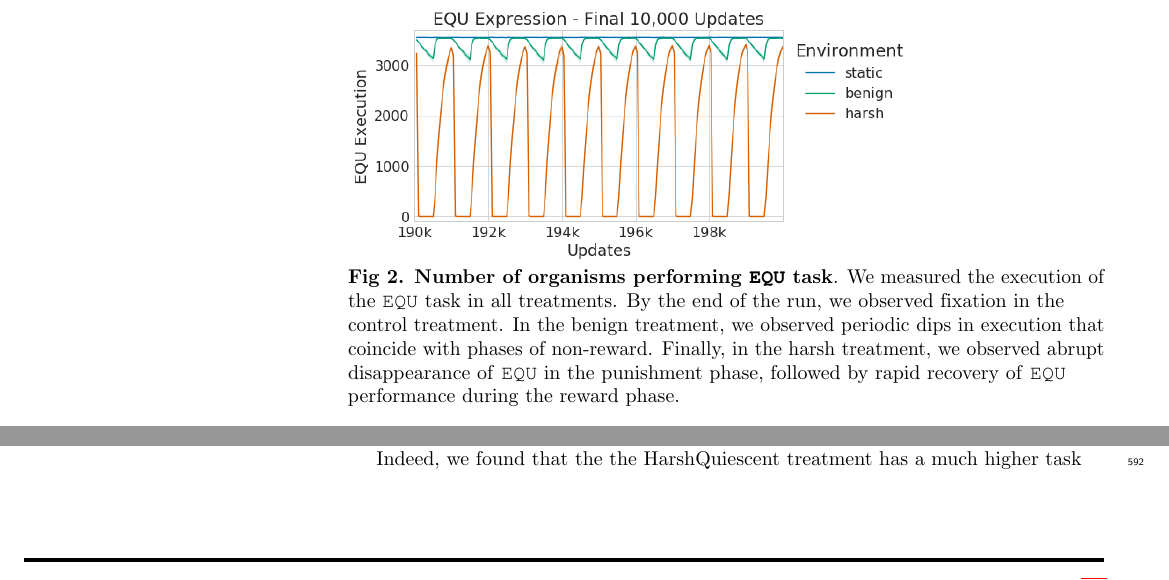
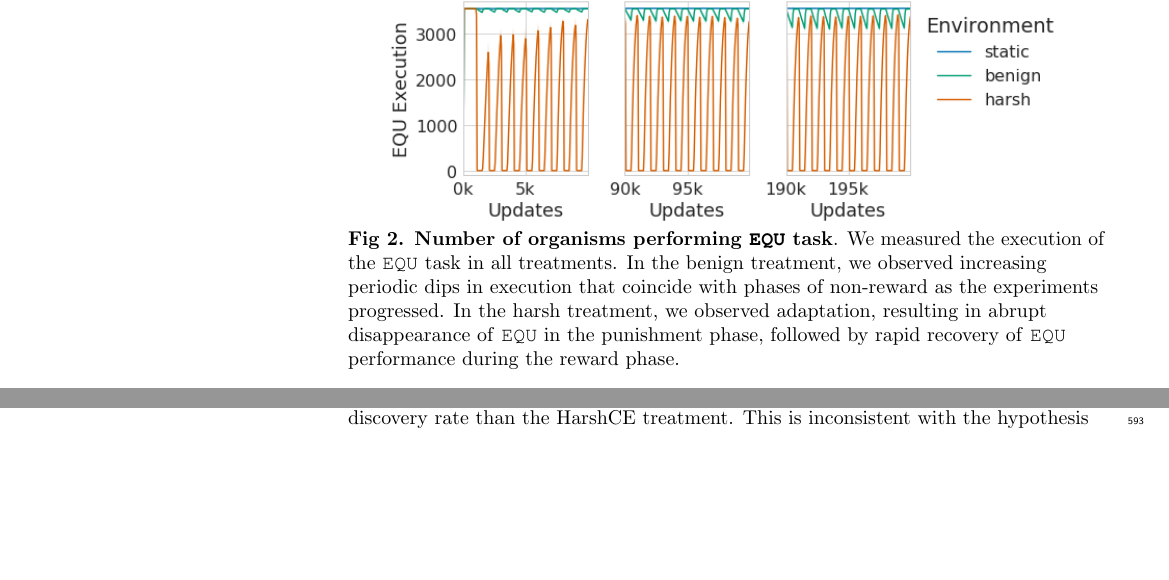
Before and after one commit to voidptr/ce_rapid_adaptation_paper, a LaTeX document (main.tex): two parts of pages 13 and 22 of 29 before the commit and two parts of pages 13 and 23 of 29 after it, joined at a grey line, cut so that both start at the same text, the shorter picture padded with empty space. Compiled offline with pdfLaTeX.

Commit message:
better figure for equ task expression

```diff
--- a/main.tex
+++ b/main.tex
@@ -602,8 +602,8 @@ Each population was seeded with organisms that performed both the \texttt{EQU} f
 \todo[inline]{Show figure of early vs late adaptation}
 %=[FIGURE - functional vs vestigial sites]
 	\begin{figure}[!h]
-	\includegraphics[width=0.75\columnwidth]{figures/CE/CCE_equ_execution.png}
-	\caption{\textbf{Number of organisms performing \texttt{EQU} task}. We measured the execution of the \texttt{EQU} task in all treatments. By the end of the run, we observed fixation in the control treatment. In the benign treatment, we observed periodic dips in execution that coincide with phases of non-reward. Finally, in the harsh treatment, we observed abrupt disappearance of \texttt{EQU} in the punishment phase, followed by rapid recovery of \texttt{EQU} performance during the reward phase.
+	\includegraphics[width=0.95\columnwidth]{figures/CE/CCE_equ_execution.png}
+	\caption{\textbf{Number of organisms performing \texttt{EQU} task}. We measured the execution of the \texttt{EQU} task in all treatments. In the benign treatment, we observed increasing periodic dips in execution that coincide with phases of non-reward as the experiments progressed. In the harsh treatment, we observed adaptation, resulting in abrupt disappearance of \texttt{EQU} in the punishment phase, followed by rapid recovery of \texttt{EQU} performance during the reward phase.
 	}
 	\label{fig:CCE_equ_execution} %% FIGURE 5
 	\end{figure}
```
Also changed, not shown: figures/CE/CCE_equ_execution.png, main.pdf.
